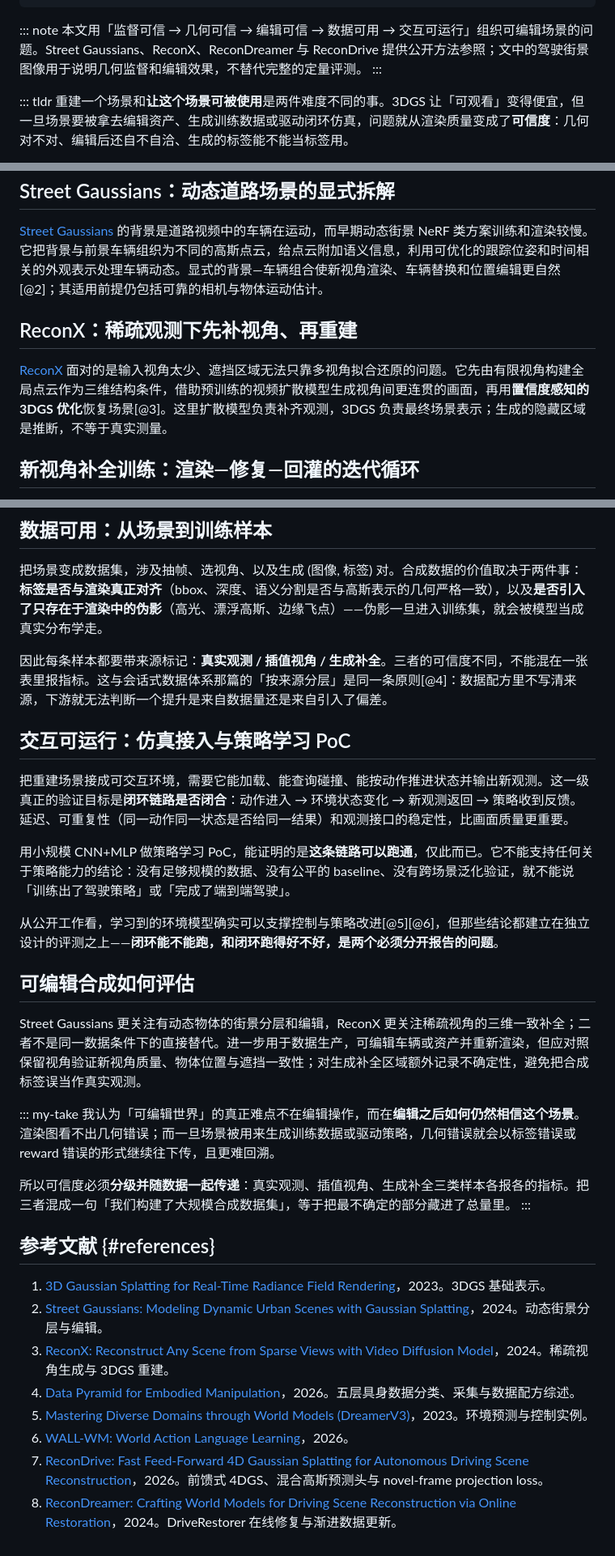
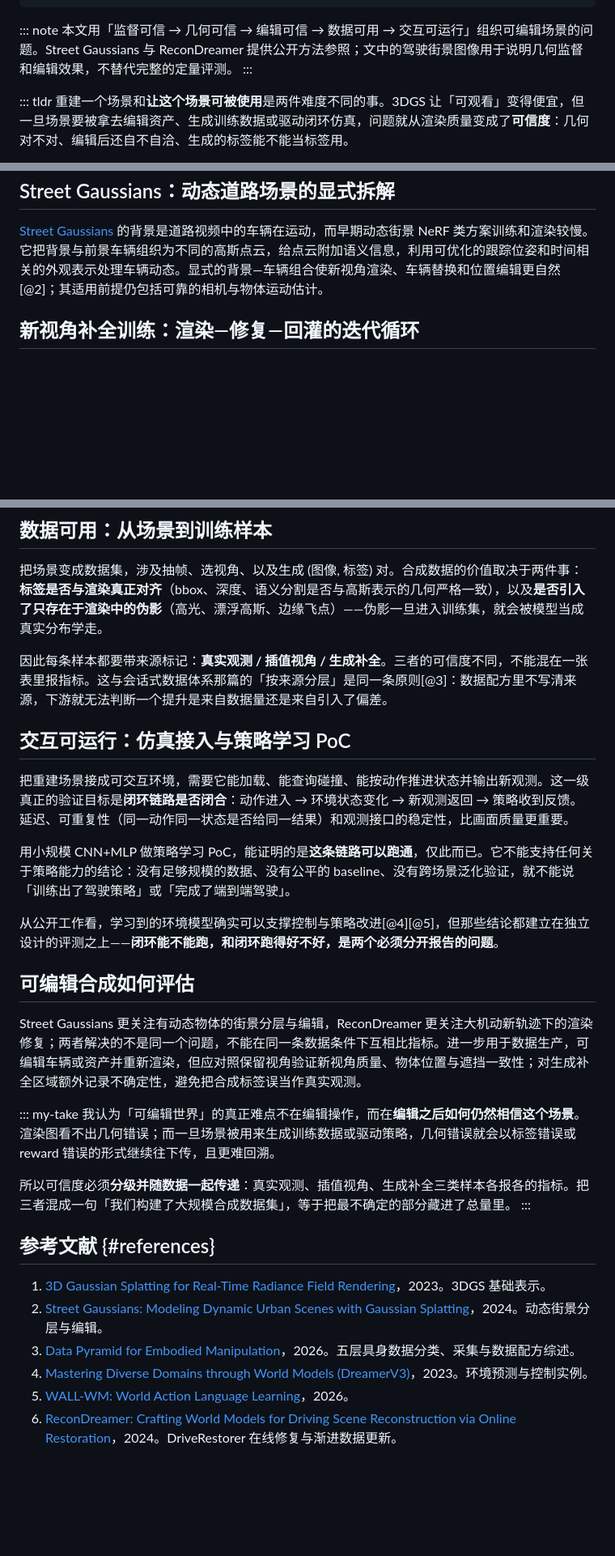
Before and after one commit to SupeRuier/rui-blog, a Markdown page: content/posts/3dgs-scene-reconstruction.md, 3 parts joined by grey strips. Shown at 81% size. Rendered like a GitHub page; blank space fills up the shorter version.

Commit message:
3DGS：只保留 ReconDreamer 参照，移除 ReconX 与 ReconDrive 相关内容

```diff
--- a/content/posts/3dgs-scene-reconstruction.md
+++ b/content/posts/3dgs-scene-reconstruction.md
@@ -11,7 +11,7 @@ footer: 3D Reconstruction
 ---
 
 ::: note
-本文用「监督可信 → 几何可信 → 编辑可信 → 数据可用 → 交互可运行」组织可编辑场景的问题。Street Gaussians、ReconX、ReconDreamer 与 ReconDrive 提供公开方法参照；文中的驾驶街景图像用于说明几何监督和编辑效果，不替代完整的定量评测。
+本文用「监督可信 → 几何可信 → 编辑可信 → 数据可用 → 交互可运行」组织可编辑场景的问题。Street Gaussians 与 ReconDreamer 提供公开方法参照；文中的驾驶街景图像用于说明几何监督和编辑效果，不替代完整的定量评测。
 :::
 
 ::: tldr
@@ -66,10 +66,6 @@ footer: 3D Reconstruction
 
 [Street Gaussians](https://arxiv.org/abs/2401.01339) 的背景是道路视频中的车辆在运动，而早期动态街景 NeRF 类方案训练和渲染较慢。它把背景与前景车辆组织为不同的高斯点云，给点云附加语义信息，利用可优化的跟踪位姿和时间相关的外观表示处理车辆动态。显式的背景—车辆组合使新视角渲染、车辆替换和位置编辑更自然[@2]；其适用前提仍包括可靠的相机与物体运动估计。
 
-## ReconX：稀疏观测下先补视角、再重建
-
-[ReconX](https://arxiv.org/abs/2408.16767) 面对的是输入视角太少、遮挡区域无法只靠多视角拟合还原的问题。它先由有限视角构建全局点云作为三维结构条件，借助预训练的视频扩散模型生成视角间更连贯的画面，再用**置信度感知的 3DGS 优化**恢复场景[@3]。这里扩散模型负责补齐观测，3DGS 负责最终场景表示；生成的隐藏区域是推断，不等于真实测量。
-
 ## 新视角补全训练：渲染—修复—回灌的迭代循环
 
 3DGS 的优化目标只覆盖训练视角，而下游判断都发生在训练视角之外：编辑后从新角度看遮挡、仿真里自车挪位、换位姿再采样。这个错位让「几何可信」一级出现一个结构性漏洞——新视角下的空洞与欠拟合区域没有梯度来源，或者被一小片只在训练视角成立的漂浮高斯糊住；训练视角的渲染图看不出异常，换视角才暴露。
@@ -115,7 +109,7 @@ ReconDrive 在这个循环里扮演的是另一个角色。它本身不做生成
 
 把场景变成数据集，涉及抽帧、选视角、以及生成 (图像, 标签) 对。合成数据的价值取决于两件事：**标签是否与渲染真正对齐**（bbox、深度、语义分割是否与高斯表示的几何严格一致），以及**是否引入了只存在于渲染中的伪影**（高光、漂浮高斯、边缘飞点）——伪影一旦进入训练集，就会被模型当成真实分布学走。
 
-因此每条样本都要带来源标记：**真实观测 / 插值视角 / 生成补全**。三者的可信度不同，不能混在一张表里报指标。这与会话式数据体系那篇的「按来源分层」是同一条原则[@4]：数据配方里不写清来源，下游就无法判断一个提升是来自数据量还是来自引入了偏差。
+因此每条样本都要带来源标记：**真实观测 / 插值视角 / 生成补全**。三者的可信度不同，不能混在一张表里报指标。这与会话式数据体系那篇的「按来源分层」是同一条原则[@3]：数据配方里不写清来源，下游就无法判断一个提升是来自数据量还是来自引入了偏差。
 
 ## 交互可运行：仿真接入与策略学习 PoC
 
@@ -123,11 +117,11 @@ ReconDrive 在这个循环里扮演的是另一个角色。它本身不做生成
 
 用小规模 CNN+MLP 做策略学习 PoC，能证明的是**这条链路可以跑通**，仅此而已。它不能支持任何关于策略能力的结论：没有足够规模的数据、没有公平的 baseline、没有跨场景泛化验证，就不能说「训练出了驾驶策略」或「完成了端到端驾驶」。
 
-从公开工作看，学习到的环境模型确实可以支撑控制与策略改进[@5][@6]，但那些结论都建立在独立设计的评测之上——**闭环能不能跑，和闭环跑得好不好，是两个必须分开报告的问题**。
+从公开工作看，学习到的环境模型确实可以支撑控制与策略改进[@4][@5]，但那些结论都建立在独立设计的评测之上——**闭环能不能跑，和闭环跑得好不好，是两个必须分开报告的问题**。
 
 ## 可编辑合成如何评估
 
-Street Gaussians 更关注有动态物体的街景分层和编辑，ReconX 更关注稀疏视角的三维一致补全；二者不是同一数据条件下的直接替代。进一步用于数据生产，可编辑车辆或资产并重新渲染，但应对照保留视角验证新视角质量、物体位置与遮挡一致性；对生成补全区域额外记录不确定性，避免把合成标签误当作真实观测。
+Street Gaussians 更关注有动态物体的街景分层与编辑，ReconDreamer 更关注大机动新轨迹下的渲染修复；两者解决的不是同一个问题，不能在同一条数据条件下互相比指标。进一步用于数据生产，可编辑车辆或资产并重新渲染，但应对照保留视角验证新视角质量、物体位置与遮挡一致性；对生成补全区域额外记录不确定性，避免把合成标签误当作真实观测。
 
 ::: my-take
 我认为「可编辑世界」的真正难点不在编辑操作，而在**编辑之后如何仍然相信这个场景**。渲染图看不出几何错误；而一旦场景被用来生成训练数据或驱动策略，几何错误就会以标签错误或 reward 错误的形式继续往下传，且更难回溯。
@@ -139,9 +133,7 @@ Street Gaussians 更关注有动态物体的街景分层和编辑，ReconX 更
 
 1. [3D Gaussian Splatting for Real-Time Radiance Field Rendering](https://arxiv.org/abs/2308.04079)，2023。3DGS 基础表示。
 2. [Street Gaussians: Modeling Dynamic Urban Scenes with Gaussian Splatting](https://arxiv.org/abs/2401.01339)，2024。动态街景分层与编辑。
-3. [ReconX: Reconstruct Any Scene from Sparse Views with Video Diffusion Model](https://arxiv.org/abs/2408.16767)，2024。稀疏视角生成与 3DGS 重建。
-4. [Data Pyramid for Embodied Manipulation](https://arxiv.org/html/2607.24744v1)，2026。五层具身数据分类、采集与数据配方综述。
-5. [Mastering Diverse Domains through World Models (DreamerV3)](https://arxiv.org/abs/2301.04104)，2023。环境预测与控制实例。
-6. [WALL-WM: World Action Language Learning](https://arxiv.org/abs/2606.01955)，2026。
-7. [ReconDrive: Fast Feed-Forward 4D Gaussian Splatting for Autonomous Driving Scene Reconstruction](https://arxiv.org/abs/2603.07552)，2026。前馈式 4DGS、混合高斯预测头与 novel-frame projection loss。
-8. [ReconDreamer: Crafting World Models for Driving Scene Reconstruction via Online Restoration](https://arxiv.org/abs/2411.19548)，2024。DriveRestorer 在线修复与渐进数据更新。
+3. [Data Pyramid for Embodied Manipulation](https://arxiv.org/html/2607.24744v1)，2026。五层具身数据分类、采集与数据配方综述。
+4. [Mastering Diverse Domains through World Models (DreamerV3)](https://arxiv.org/abs/2301.04104)，2023。环境预测与控制实例。
+5. [WALL-WM: World Action Language Learning](https://arxiv.org/abs/2606.01955)，2026。
+6. [ReconDreamer: Crafting World Models for Driving Scene Reconstruction via Online Restoration](https://arxiv.org/abs/2411.19548)，2024。DriveRestorer 在线修复与渐进数据更新。
```
Also changed, not shown: other parts of content/posts/3dgs-scene-reconstruction.md (+3 -5 lines).
